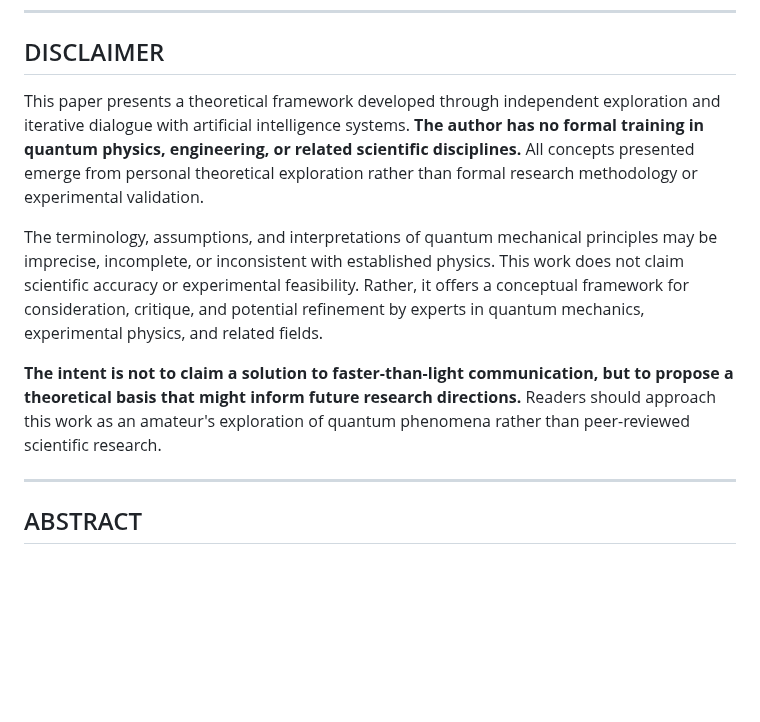
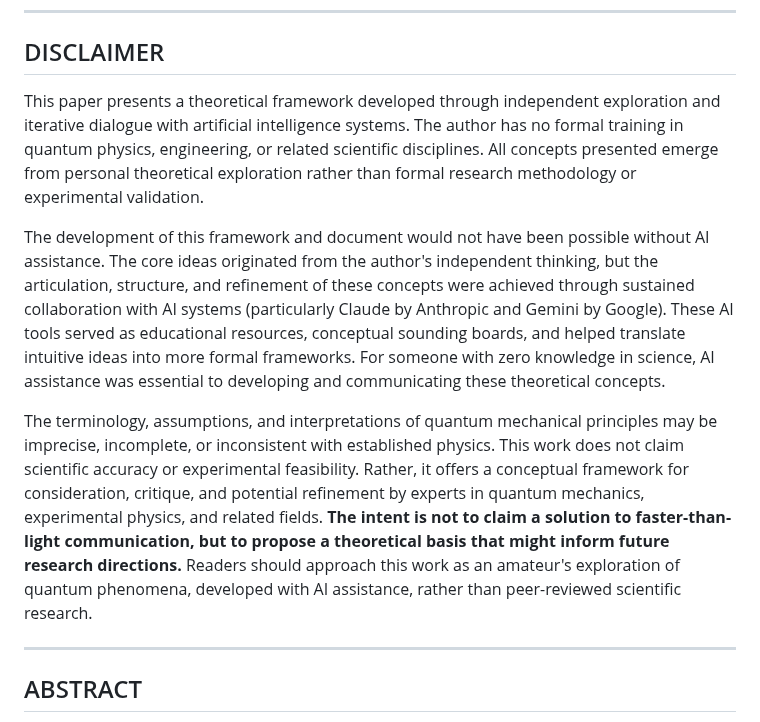
Before and after one commit to Neuron-Soul-AI/Neuron-Soul-AI, a Markdown page: 06 - PUBLISHING/Academic Papers/Neuron Particle Communication (NPC) - Paper.md, the part around one of its changes. Drawn GitHub-style; blank space fills up the shorter version.

Commit message:
Update disclaimer

```diff
--- a/06 - PUBLISHING/Academic Papers/Neuron Particle Communication (NPC) - Paper.md
+++ b/06 - PUBLISHING/Academic Papers/Neuron Particle Communication (NPC) - Paper.md
@@ -10,11 +10,12 @@
 
 ## DISCLAIMER
 
-This paper presents a theoretical framework developed through independent exploration and iterative dialogue with artificial intelligence systems. **The author has no formal training in quantum physics, engineering, or related scientific disciplines.** All concepts presented emerge from personal theoretical exploration rather than formal research methodology or experimental validation.
+This paper presents a theoretical framework developed through independent exploration and iterative dialogue with artificial intelligence systems. The author has no formal training in quantum physics, engineering, or related scientific disciplines. All concepts presented emerge from personal theoretical exploration rather than formal research methodology or experimental validation.
+
+The development of this framework and document would not have been possible without AI assistance. The core ideas originated from the author's independent thinking, but the articulation, structure, and refinement of these concepts were achieved through sustained collaboration with AI systems (particularly Claude by Anthropic and Gemini by Google). These AI tools served as educational resources, conceptual sounding boards, and helped translate intuitive ideas into more formal frameworks. For someone with zero knowledge in science, AI assistance was essential to developing and communicating these theoretical concepts.
 
 The terminology, assumptions, and interpretations of quantum mechanical principles may be imprecise, incomplete, or inconsistent with established physics. This work does not claim scientific accuracy or experimental feasibility. Rather, it offers a conceptual framework for consideration, critique, and potential refinement by experts in quantum mechanics, experimental physics, and related fields.
-
-**The intent is not to claim a solution to faster-than-light communication, but to propose a theoretical basis that might inform future research directions.** Readers should approach this work as an amateur's exploration of quantum phenomena rather than peer-reviewed scientific research.
+**The intent is not to claim a solution to faster-than-light communication, but to propose a theoretical basis that might inform future research directions.** Readers should approach this work as an amateur's exploration of quantum phenomena, developed with AI assistance, rather than peer-reviewed scientific research.
 
 ---
 
```
Also changed, not shown: other parts of 06 - PUBLISHING/Academic Papers/Neuron Particle Communication (NPC) - Paper.md (+1 -0 lines).
